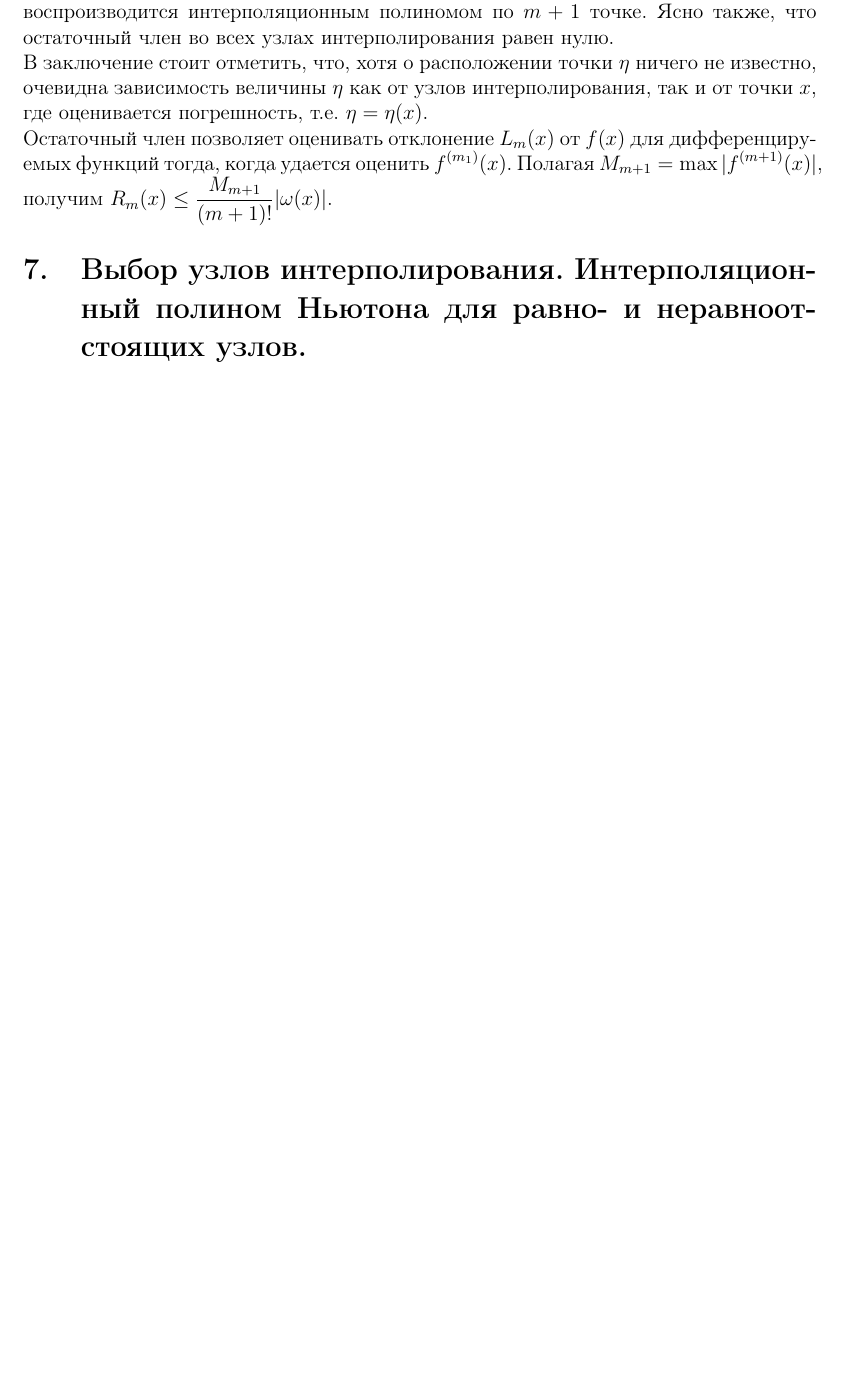
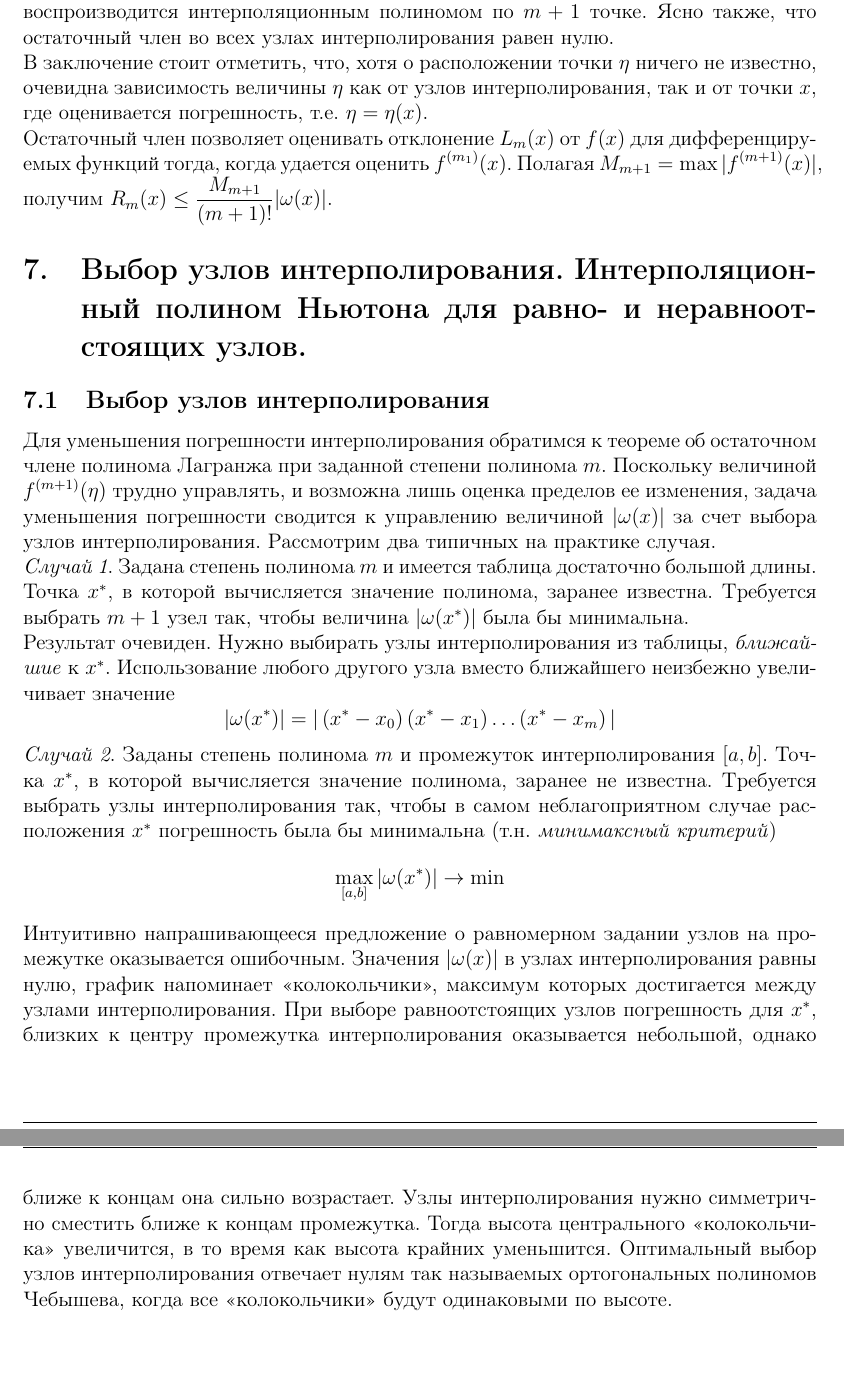
Before and after one commit to wishyoudie/tex-reports, a LaTeX problem sheet (calc-math-exam-2023/calc-math-exam-2023.tex, which reads calc-math-exam-2023/subfiles/chapters/07.tex): part of page 14 of 14 before the commit and two parts of pages 14 and 15 of 15 after it, the two joined at a grey line, cut so that both start at the same text, the shorter picture padded with empty space. Compiled offline with pdfLaTeX.

Commit message:
Added chapter 07. Major changes in titlepage of main file. Changes in fancyhdr package usement logic.

```diff
--- a/calc-math-exam-2023/calc-math-exam-2023.tex
+++ b/calc-math-exam-2023/calc-math-exam-2023.tex
@@ -10,5 +15,13 @@
     \tableofcontents
     \newpage
+    \pagestyle{fancy}
+    \renewcommand{\sectionmark}[1]{\markright{\thesection\ #1}}
+    \fancyhead[LE,RO]{}
+    \fancyhead[LO,RE]{Вычислительная математика, 2 курс, осень 2022/23}
+    \renewcommand{\footrulewidth}{0.4pt}
+    \fancyfoot[C]{\thepage/\pageref{LastPage}}
+    \fancyfoot[LE,RO]{Автор конспекта: Ильин Владимир}
+    \fancyfoot[LO,RE]{Семестр \#3 ??????}
 
     %\subfile{subfiles/chapters/questions_list.tex} % Список вопросов
 
--- a/calc-math-exam-2023/subfiles/chapters/07.tex
+++ b/calc-math-exam-2023/subfiles/chapters/07.tex
@@ -1,4 +1,39 @@
 \documentclass[../../calc-math-exam-2023.tex]{subfiles}
 \begin{document}
     \section{Выбор узлов интерполирования. Интерполяционный полином Ньютона для равно- и неравноотстоящих узлов.}\label{sec:ch07}
+    \subsection{Выбор узлов интерполирования}
+    Для уменьшения погрешности интерполирования обратимся к теореме об остаточном члене
+    полинома Лагранжа при заданной степени полинома $m$. Поскольку величиной $\displaystyle f^{(m+1)}(\eta)$ трудно управлять,
+    и возможна лишь оценка пределов ее изменения, задача уменьшения погрешности сводится
+    к управлению величиной $|\omega(x)|$ за счет выбора узлов интерполирования. Рассмотрим
+    два типичных на практике случая.
+
+    \emph{Случай 1}. Задана степень полинома $m$ и имеется таблица достаточно большой длины.
+    Точка $x^{*}$, в которой вычисляется значение полинома, заранее известна. Требуется
+    выбрать $m+1$ узел так, чтобы величина $|\omega(x^{*})|$ была бы минимальна.
+
+    Результат очевиден. Нужно выбирать узлы интерполирования из таблицы,
+    \emph{ближайшие} к $x^{*}$. Использование любого другого узла вместо ближайшего
+    неизбежно увеличивает значение
+    \begin{equation*}
+        |\omega(x^{*})| = |\left( x^{*} - x_0 \right)\left( x^{*} - x_1 \right)\dots\left( x^{*} - x_m \right)|
+    \end{equation*}
+
+    \emph{Случай 2}. Заданы степень полинома $m$ и промежуток интерполирования $[a, b]$.
+    Точка $x^{*}$, в которой вычисляется значение полинома, заранее не известна.
+    Требуется выбрать узлы интерполирования так, чтобы в самом неблагоприятном случае
+    расположения $x^{*}$ погрешность была бы минимальна (т.н. \emph{минимаксный критерий})
+    \begin{equation*}
+        \max_{[a, b]} |\omega(x^{*})| \rightarrow \min
+    \end{equation*}
+    Интуитивно напрашивающееся предложение о равномерном задании узлов на промежутке
+    оказывается ошибочным. Значения $|\omega(x)|$ в узлах интерполирования равны нулю,
+    график напоминает <<колокольчики>>, максимум которых достигается между узлами
+    интерполирования. При выборе равноотстоящих узлов погрешность для $x^{*}$, близких
+    к центру промежутка интерполирования оказывается небольшой, однако ближе к концам
+    она сильно возрастает. Узлы интерполирования нужно симметрично сместить ближе к
+    концам промежутка. Тогда высота центрального <<колокольчика>> увеличится, в то
+    время как высота крайних уменьшится. Оптимальный выбор узлов интерполирования
+    отвечает нулям так называемых ортогональных полиномов Чебышева, когда все
+    <<колокольчики>> будут одинаковыми по высоте.
 \end{document}
```
Also changed, not shown: commons/preamble.tex (+9 -4 lines), calc-math-exam-2023/calc-math-exam-2023.tex (13 more changed lines).
